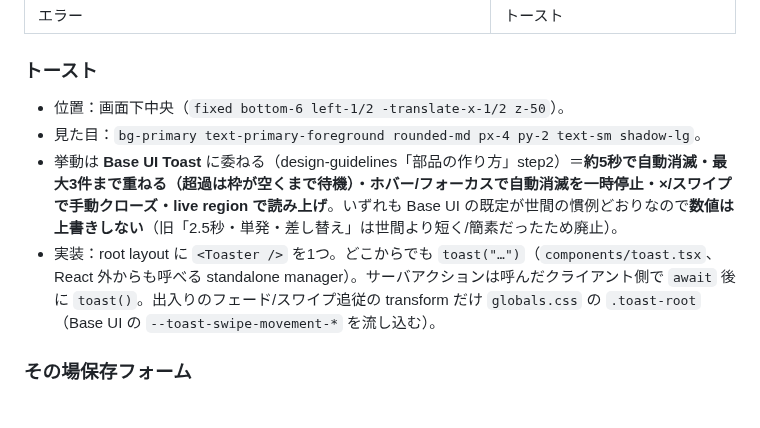
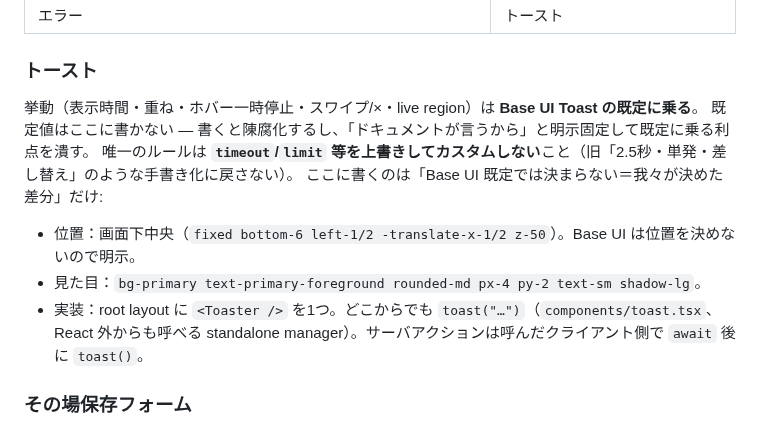
Before and after one commit to shidetake/triplot, a Markdown page: docs/design-guidelines.md, the part around the change. Drawn GitHub-style.

Commit message:
docs: トースト節から既定値の列挙を削る
ツールが既定でくれる値(5秒・stack3 等)は次の人が自然に得るので書かない。
書くと陳腐化＋「ドキュメントが言うから」と明示固定して既定に乗る利点を潰す。
残すのは Base UI 既定では決まらない差分(位置・配色・配線)と、「既定を上書き
してカスタムしない」という決定の一言だけ。

Co-Authored-By: Claude Opus 4.8 <noreply@anthropic.com>

```diff
--- a/docs/design-guidelines.md
+++ b/docs/design-guidelines.md
@@ -494,10 +494,14 @@ hue は色相環上の角度（HSL, 0–359°）。
 | エラー | トースト |
 
 ### トースト
-- 位置：画面下中央（`fixed bottom-6 left-1/2 -translate-x-1/2 z-50`）。
+挙動（表示時間・重ね・ホバー一時停止・スワイプ/×・live region）は **Base UI Toast の既定に乗る**。
+既定値はここに書かない — 書くと陳腐化するし、「ドキュメントが言うから」と明示固定して既定に乗る利点を潰す。
+唯一のルールは **`timeout`/`limit` 等を上書きしてカスタムしない**こと（旧「2.5秒・単発・差し替え」のような手書き化に戻さない）。
+ここに書くのは「Base UI 既定では決まらない＝我々が決めた差分」だけ:
+
+- 位置：画面下中央（`fixed bottom-6 left-1/2 -translate-x-1/2 z-50`）。Base UI は位置を決めないので明示。
 - 見た目：`bg-primary text-primary-foreground rounded-md px-4 py-2 text-sm shadow-lg`。
-- 挙動は **Base UI Toast** に委ねる（design-guidelines「部品の作り方」step2）＝**約5秒で自動消滅・最大3件まで重ねる（超過は枠が空くまで待機）・ホバー/フォーカスで自動消滅を一時停止・×/スワイプで手動クローズ・live region で読み上げ**。いずれも Base UI の既定が世間の慣例どおりなので**数値は上書きしない**（旧「2.5秒・単発・差し替え」は世間より短く/簡素だったため廃止）。
-- 実装：root layout に `<Toaster />` を1つ。どこからでも `toast("…")`（`components/toast.tsx`、React 外からも呼べる standalone manager）。サーバアクションは呼んだクライアント側で `await` 後に `toast()`。出入りのフェード/スワイプ追従の transform だけ `globals.css` の `.toast-root`（Base UI の `--toast-swipe-movement-*` を流し込む）。
+- 実装：root layout に `<Toaster />` を1つ。どこからでも `toast("…")`（`components/toast.tsx`、React 外からも呼べる standalone manager）。サーバアクションは呼んだクライアント側で `await` 後に `toast()`。
 
 ### その場保存フォーム
 - **変更がある時だけ保存ボタンを有効**にする（無駄押し防止のユーザビリティ）。これは状態表示が目的ではないので、**成功トーストは別途出す**（有効/無効 ＋ トーストの両方）。
```
